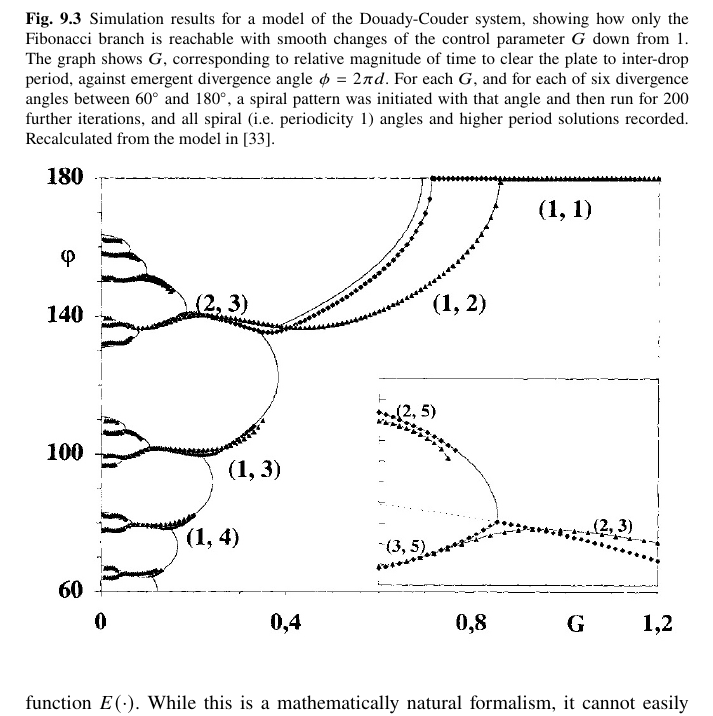
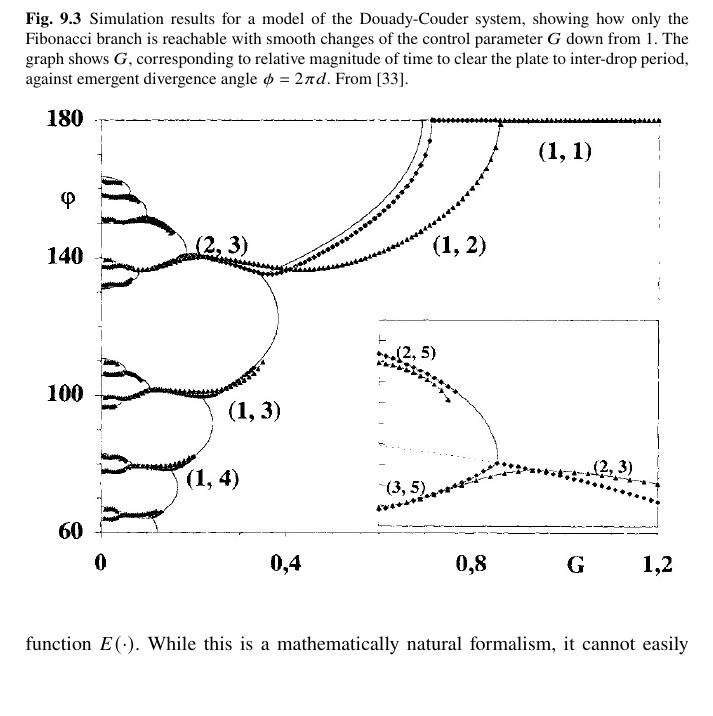
Before and after one commit to js229/MathematicalPhyllotaxis, a LaTeX thesis (LaTeX/MathematicalPhyllotaxisSpringer.tex, which reads LaTeX/Placement.tex): part of page 130 of 185, cut so that both start at the same text, the shorter picture padded with empty space. Compiled offline with pdfLaTeX.

Commit message:
pre springer submission

```diff
--- a/LaTeX/Placement.tex
+++ b/LaTeX/Placement.tex
@@ -23,8 +23,7 @@ will ensure they move in successively opposite directions  as in the spots 0, 1
 \jpgfig{F0903Douady}{
 	Simulation results for a model of the Douady-Couder system,
 	showing how only the Fibonacci branch is reachable with smooth changes of the control parameter $G$ down from 1.  The graph shows  $G$, corresponding to relative magnitude of time to clear the plate to inter-drop period, against emergent divergence angle $\phi= 2\pi d$.
-	For each $G$, and for each of six divergence angles between $60^\circ$ and $180^\circ$, a spiral pattern was initiated with that angle and then run for 200 further iterations, and all spiral (i.e. periodicity 1) angles and higher period solutions recorded.
-	Recalculated from the model in~\cite{douadyPhyllotaxisDynamicalSelf1996a}.
+From~\cite{douadyPhyllotaxisDynamicalSelf1996a}.
 }{1}
 
 A model of this spiral generation-phenomenon  can be built by assuming that the $k$\nobreakdash-th drop, arriving periodically at the centre of the disk at time $t_k= k T$, has its angle determined as soon as it has left a small inner ring of radius $z_c$, and then moves off with displacement $z(t)$ so has polar co-ordinates $\jpoint{k}=(z_c+z(t-t_k), \theta_k)$ with  $z(0)=0$, or the cylindrical co-ordinates above $(x=2\pi \theta_k,z(t))$. Douady and Couder modelled the radial displacement typically as exponential growth $z(t)=z_c\exp (Gt/T)$.
```
Also changed, not shown: LaTeX/Figures/Unused to delete/BonnetXXCropThirdOrder.jpg (deleted), LaTeX/Figures/Unused to delete/Txb0301EuclideanTree.jpg (deleted), LaTeX/Figures/Unused to delete/figFourWay.pdf (deleted), LaTeX/Figures/txbAhaPair.pdf (deleted), LaTeX/Figures/txbColumn.pdf (deleted), LaTeX/Figures/txbConeTransformation.pdf (deleted), LaTeX/Figures/txbDet813.pdf (deleted), LaTeX/Figures/txbDeterministicTransition.pdf (deleted), LaTeX/Figures/txbFalling.pdf (deleted), LaTeX/Figures/txbMOSIHistogram.pdf (deleted), LaTeX/Figures/txbNonOpposed.pdf (deleted), LaTeX/Figures/txbNonOpposedNo.pdf (deleted), LaTeX/Figures/txbSch813.pdf (deleted), LaTeX/Figures/txbTo55.pdf (deleted), 8 more files.
